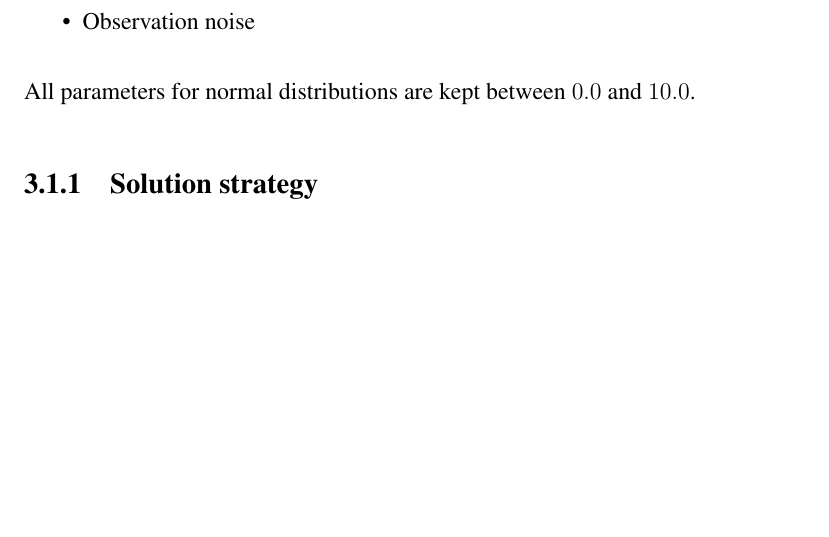
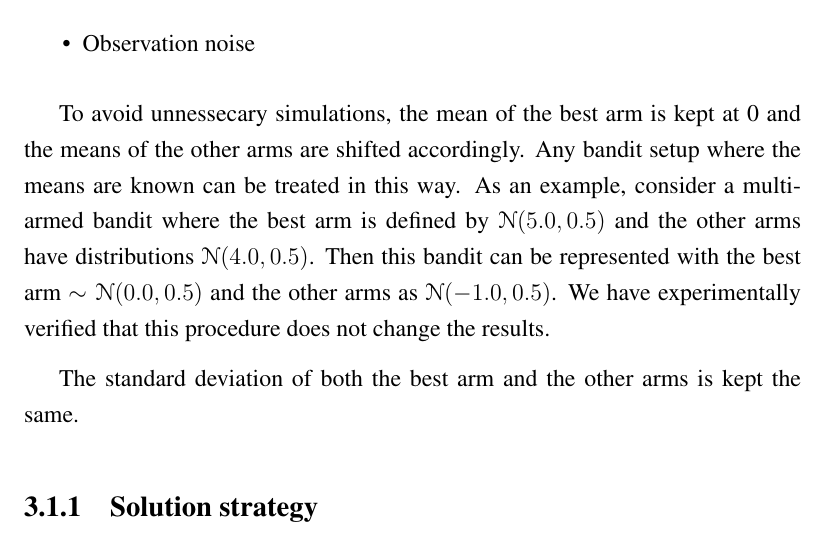
Before and after one commit to zkf/noisy, a LaTeX thesis (report/report.tex, which reads report/solution.tex): part of page 16 of 21, cut so that both start at the same text, the shorter picture padded with empty space. Compiled offline with pdfLaTeX.

Commit message:
describe more in detail in the solution

```diff
--- a/report/solution.tex
+++ b/report/solution.tex
@@ -19,6 +19,13 @@ Following is a definition of parameters used for the multi-armed bandits.
     \item Observation noise
 \end{itemize}
-All parameters for normal distributions are kept between $0.0$ and $10.0$.
+
+To avoid unnessecary simulations, the mean of the best arm is kept at 0 and the means of the other arms are shifted accordingly.
+Any bandit setup where the means are known can be treated in this way.
+As an example, consider a multi-armed bandit where the best arm is defined by $\mathcal{N}(5.0, 0.5)$ and the other arms have distributions $\mathcal{N}(4.0,0.5)$.
+Then this bandit can be represented with the best arm $\sim\mathcal{N}(0.0, 0.5)$ and the other arms as $\mathcal{N}(-1.0, 0.5)$.
+We have experimentally verified that this procedure does not change the results.
+
+The standard deviation of both the best arm and the other arms is kept the same.
 
 \subsection{Solution strategy}
 
```
Also changed, not shown: report/solution.tex (4 more changed lines).
